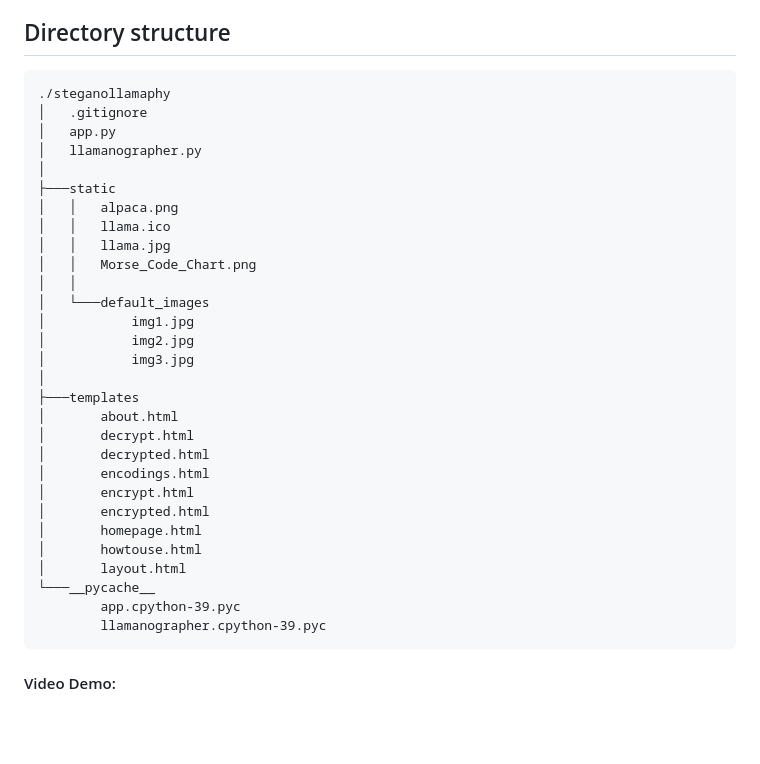
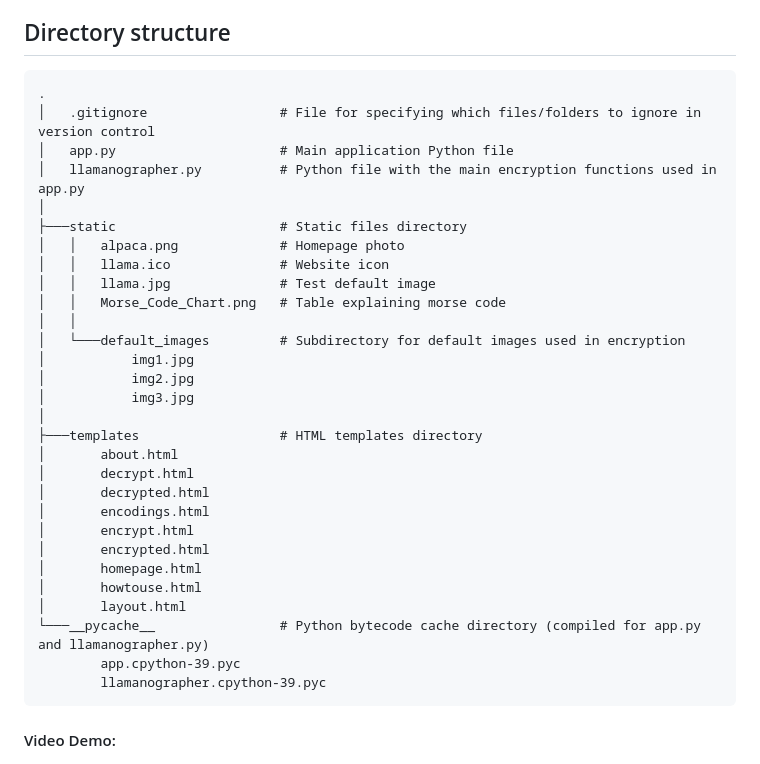
Before and after one commit to Xennonio/steganollamaphy, a Markdown page: README.md, the part around the change. Drawn GitHub-style; blank space fills up the shorter version.

````diff
--- a/README.md
+++ b/README.md
@@ -31,23 +31,23 @@ Steganollamaphy is a simple one-person website done as a final project for <a hr
 
 ## Directory structure
 ```
-./steganollamaphy
-│   .gitignore
-│   app.py
-│   llamanographer.py
+.
+│   .gitignore                 # File for specifying which files/folders to ignore in version control
+│   app.py                     # Main application Python file
+│   llamanographer.py          # Python file with the main encryption functions used in app.py
 │
-├───static
-│   │   alpaca.png
-│   │   llama.ico
-│   │   llama.jpg
-│   │   Morse_Code_Chart.png
+├───static                     # Static files directory
+│   │   alpaca.png             # Homepage photo
+│   │   llama.ico              # Website icon
+│   │   llama.jpg              # Test default image
+│   │   Morse_Code_Chart.png   # Table explaining morse code
 │   │
-│   └───default_images
+│   └───default_images         # Subdirectory for default images used in encryption
 │           img1.jpg
 │           img2.jpg
 │           img3.jpg
 │
-├───templates
+├───templates                  # HTML templates directory
 │       about.html
 │       decrypt.html
 │       decrypted.html
@@ -57,7 +57,7 @@ Steganollamaphy is a simple one-person website done as a final project for <a hr
 │       homepage.html
 │       howtouse.html
 │       layout.html
-└───__pycache__
+└───__pycache__                # Python bytecode cache directory (compiled for app.py and llamanographer.py)
         app.cpython-39.pyc
         llamanographer.cpython-39.pyc
 ```
````
